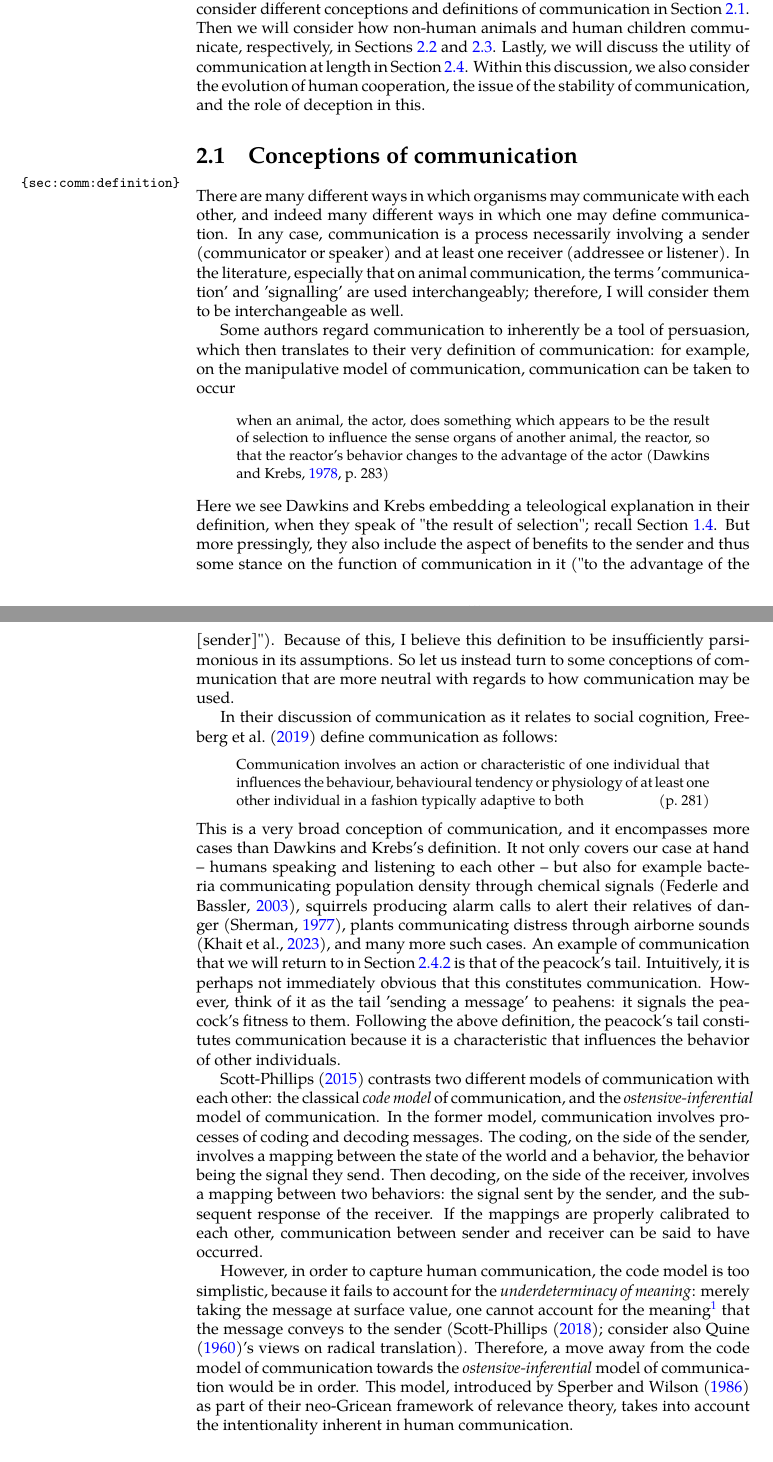
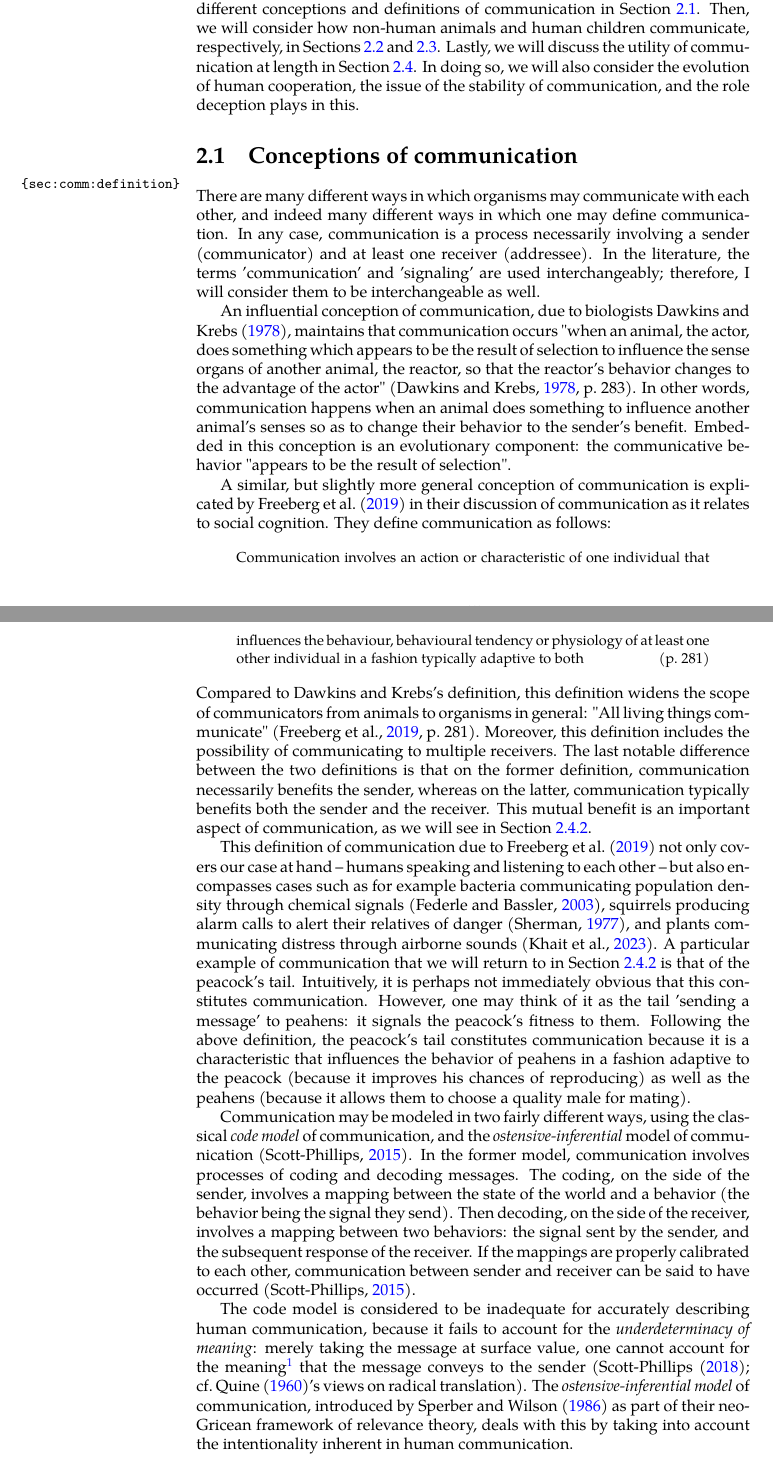
Before and after one commit to flijnzaad/master-thesis, a LaTeX thesis (main.tex, which reads chapters/2-0_communication.tex): two parts of pages 16 and 17 of 56, joined at a grey line, cut so that both start at the same text. The pictures show the PDF file main.pdf that the author committed with the source.

Commit message:
Processing first two pages of annotations on Chapter 2

```diff
--- a/chapters/2-0_communication.tex
+++ b/chapters/2-0_communication.tex
@@ -12,24 +12,23 @@ There are many different ways in which organisms may communicate with each other
 
-Some authors regard communication to inherently be a tool of persuasion, which then translates to their very definition of communication: for example, on the manipulative model of communication, communication can be taken to occur
-\begin{quoting}
-    when an animal, the actor, does something which appears to be the result of selection to influence the sense organs of another animal, the reactor, so that the reactor's behavior changes to the advantage of the actor
-    \hfill \citep[p.~283]{DawkinsKrebs78}
-\end{quoting}
-Here we see \citeauthor{DawkinsKrebs78} embedding a teleological explanation in their definition, when they speak of "the result of selection"; recall \cref{sec:teleology}.
-But more pressingly, they also include the aspect of benefits to the sender and thus some stance on the function of communication in it ("to the advantage of the [sender]").
-Because of this, I believe this definition to be insufficiently parsimonious in its assumptions. So let us instead turn to some conceptions of communication that are more neutral with regards to how communication may be used.
+% Some authors regard communication to inherently be a tool of persuasion, which then translates to their very definition of communication: for example, on the manipulative model of communication, communication can be taken to occur
+An influential conception of communication, due to biologists \citet{DawkinsKrebs78}, maintains that communication occurs "when an animal, the actor, does something which appears to be the result of selection to influence the sense organs of another animal, the reactor, so that the reactor's behavior changes to the advantage of the actor" \citep[p.~283]{DawkinsKrebs78}.
+In other words, communication happens when an animal does something to influence another animal's senses so as to change their behavior to the sender's benefit.
+Embedded in this conception is an evolutionary component: the communicative behavior "appears to be the result of selection".
 
-In their discussion of communication as it relates to social cognition, \citet{Freeberg19} define communication as follows:
+% % Here we see \citeauthor{DawkinsKrebs78} embedding a teleological explanation in their definition, when they speak of "the result of selection"; recall \cref{sec:teleology}.
+% But more pressingly, they also include the aspect of benefits to the sender and thus some stance on the function of communication in it ("to the advantage of the [sender]").
+% Because of this, I believe this definition to be insufficiently parsimonious in its assumptions. So let us instead turn to some conceptions of communication that are more neutral with regards to how communication may be used.
+
+A similar, but slightly more general conception of communication is explicated by \citet{Freeberg19} in their discussion of communication as it relates to social cognition. They define communication as follows:
 \begin{quoting}
     Communication involves an action or characteristic of one individual that influences the behaviour, behavioural tendency or physiology of at least one other individual in a fashion typically adaptive to both
     \hfill (p.~281)
 \end{quoting}
-This is a very broad conception of communication, and it encompasses more cases than \citeauthor{DawkinsKrebs78}'s definition. It not only covers our case at hand -- humans speaking and listening to each other -- but also for example bacteria communicating population density through chemical signals \citep{Federle03}, squirrels producing alarm calls to alert their relatives of danger \citep{Sherman77}, plants communicating distress through airborne sounds \citep{Khait23}, and many more such cases.
-An example of communication that we will return to in \cref{sec:S-P08} is that of the peacock's tail. Intuitively, it is perhaps not immediately obvious that this constitutes communication. However, think of it as the tail 'sending a message' to peahens: it signals the peacock's fitness to them.
-Following the above definition, the peacock's tail constitutes communication because it is a characteristic that influences the behavior of other individuals.
+Compared to \citeauthor{DawkinsKrebs78}'s definition, this definition widens the scope of communicators from animals to organisms in general: "All living things communicate" \citep[p.~281]{Freeberg19}.
+Moreover, this definition includes the possibility of communicating to multiple receivers. The last notable difference between the two definitions is that on the former definition, communication necessarily benefits the sender, whereas on the latter, communication typically benefits both the sender and the receiver. This mutual benefit is an important aspect of communication, as we will see in \cref{sec:S-P08}.
 
-\citet{Scott-Phillips15-primate} contrasts two different models of communication with each other: the classical \emph{code model} of communication, and the \emph{ostensive-inferential} model of communication.
-In the former model, communication involves processes of coding and decoding messages. The coding, on the side of the sender, involves a mapping between the state of the world and a behavior, the behavior being the signal they send. Then decoding, on the side of the receiver, involves a mapping between two behaviors: the signal sent by the sender, and the subsequent response of the receiver. If the mappings are properly calibrated to each other, communication between sender and receiver can be said to have occurred.
+This definition of communication due to \citet{Freeberg19} not only covers our case at hand -- humans speaking and listening to each other -- but also encompasses cases such as for example bacteria communicating population density through chemical signals \citep{Federle03}, squirrels producing alarm calls to alert their relatives of danger \citep{Sherman77}, and plants communicating distress through airborne sounds \citep{Khait23}.
+A particular example of communication that we will return to in \cref{sec:S-P08} is that of the peacock's tail. Intuitively, it is perhaps not immediately obvious that this constitutes communication. However, one may think of it as the tail 'sending a message' to peahens: it signals the peacock's fitness to them.
+Following the above definition, the peacock's tail constitutes communication because it is a characteristic that influences the behavior of peahens in a fashion adaptive to the peacock (because it improves his chances of reproducing) as well as the peahens (because it allows them to choose a quality male for mating).
 
-However, in order to capture human communication, the code model is too simplistic, because it fails to account for the \emph{underdeterminacy of meaning}: merely taking the message at surface value, one cannot account for the meaning\footnote{I use the intuitive, colloquial interpretation of the term 'meaning', as I consider further explorations into the philosophy of language out of scope for this thesis.} that the message conveys to the sender (\citet{Scott-Phillips18-communication}; consider also \citet{Quine60}'s views on radical translation).
-Therefore, a move away from the code model of communication towards the \emph{ostensive-inferential} model of communication would be in order. This model, introduced by \citet{SperberWilson86} as part of their neo-Gricean framework of relevance theory, takes into account the intentionality inherent in human communication.
+Communication may be modeled in two fairly different ways, using the classical \emph{code model} of communication, and the \emph{ostensive-inferential} model of communication \citep{Scott-Phillips15-primate}.
@@ -38 +38,2 @@ In the ostensive-inferential model, one may speak of a sender's \emph{informativ
+The \emph{ostensive-inferential model} of communication, introduced by \citet{SperberWilson86} as part of their neo-Gricean framework of relevance theory, deals with this by taking into account the intentionality inherent in human communication.
 
@@ -60,4 +58,0 @@ In cooperative interactions on the other hand, where the interests of the signal
-\begin{quoting}
-    {[information acquired by listeners]} may include, but is not limited to, information about predators or the urgency of a predator’s approach, group movements, intergroup interactions, or the identities of individuals involved in social events
-    \hfill \citep[p.~168]{SeyfarthCheney03}
-\end{quoting}
```
Also changed, not shown: literature/bibliography.bib (+11 -0 lines), main.pdf, chapters/2-0_communication.tex (31 more changed lines).
